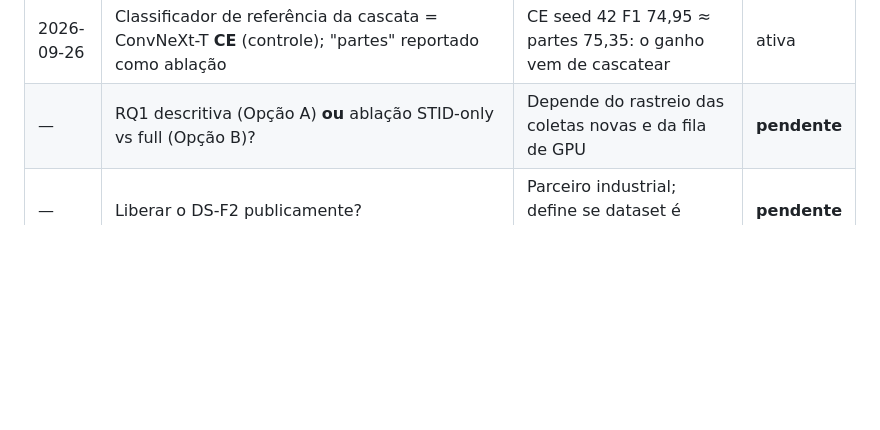
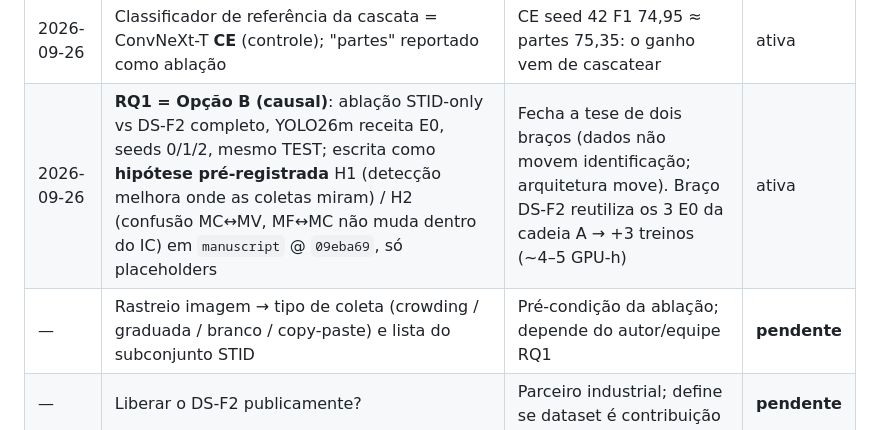
Before and after one commit to CEIA-Ultralight/paper_2_pestline, a Markdown page: docs/DECISIONS.md, the part around the change. Rendered like a GitHub page; blank space fills up the shorter version.

```diff
--- a/docs/DECISIONS.md
+++ b/docs/DECISIONS.md
@@ -17,6 +17,7 @@ Escrito pelo `orchestrator` **após** aprovação humana. Agentes não reabrem d
 | 2026-09-26 | Escopo GPU aprovado pelo autor ("rode tudo que achar necessário das RQ2 e 3"): P0 + P1 + RFLA 1 seed; 3 seeds de classificador (42/84/126); GCD +2 seeds; SAHI nos 3 E0; NWD loss-only / assigner-only 1 seed; depois mesa redonda | Plano do orquestrador 2026-09-26 | ativa |
 | 2026-09-26 | W&B: entity `pestline`, **um projeto por RQ**: `paper2-rq2-cascade`, `paper2-rq3-tiny-object` (e `paper2-rq1-data` para a RQ1). `fly-species` fica como histórico | Pedido do autor | ativa |
 | 2026-09-26 | Classificador de referência da cascata = ConvNeXt-T **CE** (controle); "partes" reportado como ablação | CE seed 42 F1 74,95 ≈ partes 75,35: o ganho vem de cascatear | ativa |
-| — | RQ1 descritiva (Opção A) **ou** ablação STID-only vs full (Opção B)? | Depende do rastreio das coletas novas e da fila de GPU | **pendente** |
+| 2026-09-26 | **RQ1 = Opção B (causal)**: ablação STID-only vs DS-F2 completo, YOLO26m receita E0, seeds 0/1/2, mesmo TEST; escrita como **hipótese pré-registrada** H1 (detecção melhora onde as coletas miram) / H2 (confusão MC↔MV, MF↔MC não muda dentro do IC) em `manuscript` @ `09eba69`, só placeholders | Fecha a tese de dois braços (dados não movem identificação; arquitetura move). Braço DS-F2 reutiliza os 3 E0 da cadeia A → +3 treinos (~4–5 GPU-h) | ativa |
+| — | Rastreio imagem → tipo de coleta (crowding / graduada / branco / copy-paste) e lista do subconjunto STID | Pré-condição da ablação; depende do autor/equipe RQ1 | **pendente** |
 | — | Liberar o DS-F2 publicamente? | Parceiro industrial; define se dataset é contribuição | **pendente** |
 | — | Título centrado na cascata ("Decoupling Detection from Identification…") ou no sistema? | Sugestão: cascata (diferencial vs Laekeman) | **pendente** |
```
Also changed, not shown: rq1_data/README.md (+22 -5 lines).
